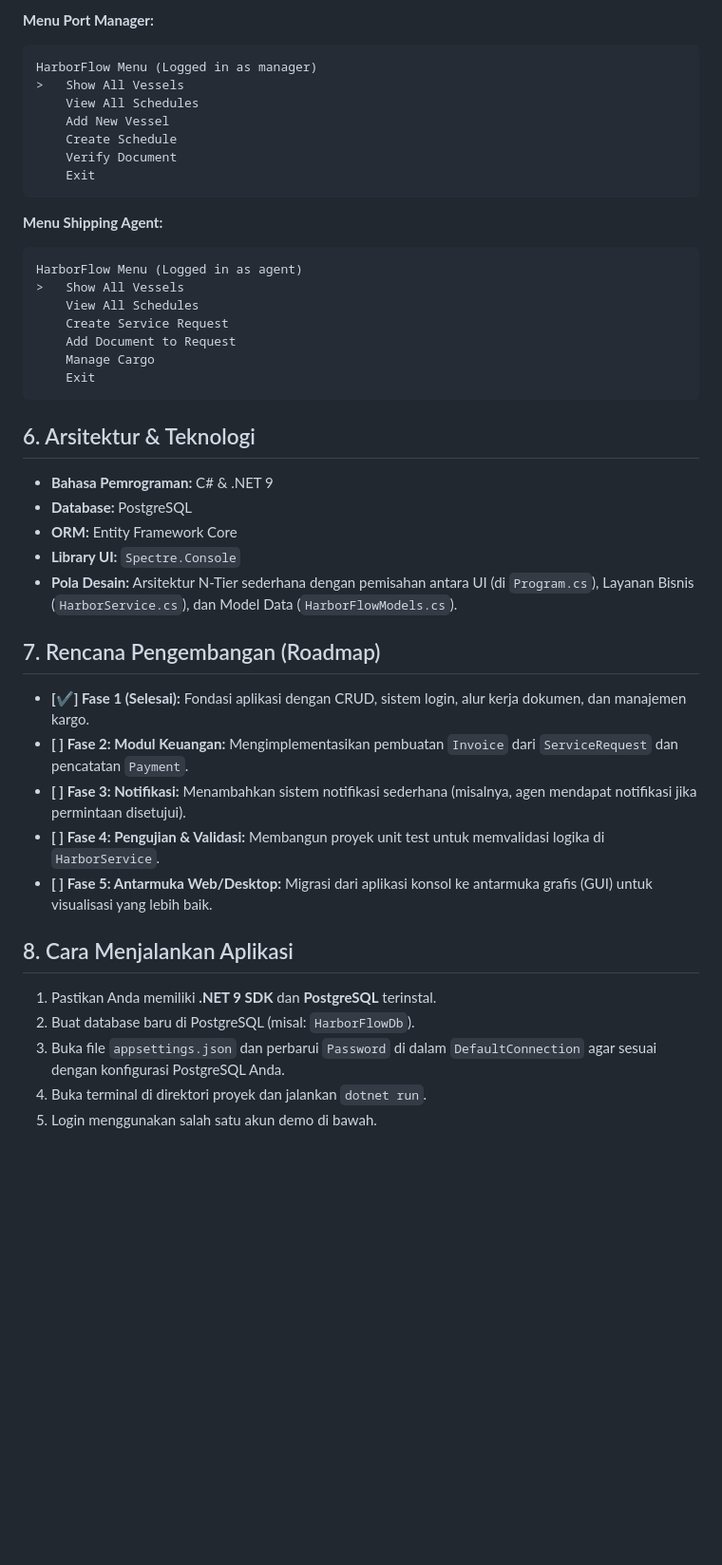
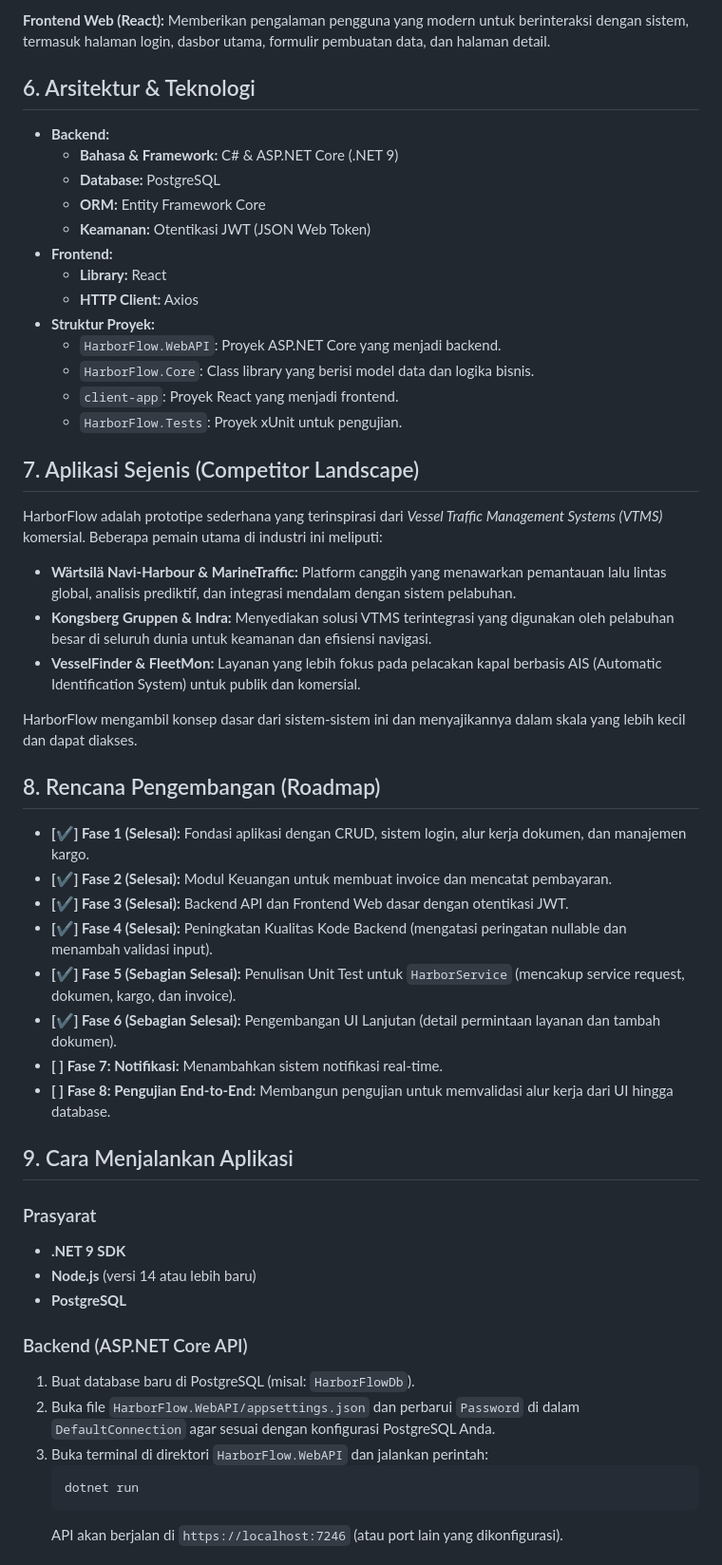
Before and after one commit to Alganawi/-HarborFlow-Sistem-Manajemen-Pelabuhan-Pintar, a Markdown page: README.md, the part around one of its changes. Shown at 95% size. Rendered like a GitHub page; blank space fills up the shorter version.

````diff
--- a/README.md
+++ b/README.md
@@ -51,46 +48,57 @@ Password: ****
 
-**Menu Port Manager:**
-```
-HarborFlow Menu (Logged in as manager)
->   Show All Vessels
-    View All Schedules
-    Add New Vessel
-    Create Schedule
-    Verify Document
-    Exit
-```
-
-**Menu Shipping Agent:**
-```
-HarborFlow Menu (Logged in as agent)
->   Show All Vessels
-    View All Schedules
-    Create Service Request
-    Add Document to Request
-    Manage Cargo
-    Exit
-```
+**Frontend Web (React):**
+Memberikan pengalaman pengguna yang modern untuk berinteraksi dengan sistem, termasuk halaman login, dasbor utama, formulir pembuatan data, dan halaman detail.
 
 ## 6. Arsitektur & Teknologi
 
--   **Bahasa Pemrograman:** C# & .NET 9
--   **Database:** PostgreSQL
--   **ORM:** Entity Framework Core
--   **Library UI:** `Spectre.Console`
--   **Pola Desain:** Arsitektur N-Tier sederhana dengan pemisahan antara UI (di `Program.cs`), Layanan Bisnis (`HarborService.cs`), dan Model Data (`HarborFlowModels.cs`).
+-   **Backend:**
+    -   **Bahasa & Framework:** C# & ASP.NET Core (.NET 9)
+    -   **Database:** PostgreSQL
+    -   **ORM:** Entity Framework Core
+    -   **Keamanan:** Otentikasi JWT (JSON Web Token)
+-   **Frontend:**
+    -   **Library:** React
+    -   **HTTP Client:** Axios
+-   **Struktur Proyek:**
+    -   `HarborFlow.WebAPI`: Proyek ASP.NET Core yang menjadi backend.
+    -   `HarborFlow.Core`: Class library yang berisi model data dan logika bisnis.
+    -   `client-app`: Proyek React yang menjadi frontend.
+    -   `HarborFlow.Tests`: Proyek xUnit untuk pengujian.
 
-## 7. Rencana Pengembangan (Roadmap)
+## 7. Aplikasi Sejenis (Competitor Landscape)
+
+HarborFlow adalah prototipe sederhana yang terinspirasi dari *Vessel Traffic Management Systems (VTMS)* komersial. Beberapa pemain utama di industri ini meliputi:
+
+-   **Wärtsilä Navi-Harbour & MarineTraffic:** Platform canggih yang menawarkan pemantauan lalu lintas global, analisis prediktif, dan integrasi mendalam dengan sistem pelabuhan.
+-   **Kongsberg Gruppen & Indra:** Menyediakan solusi VTMS terintegrasi yang digunakan oleh pelabuhan besar di seluruh dunia untuk keamanan dan efisiensi navigasi.
+-   **VesselFinder & FleetMon:** Layanan yang lebih fokus pada pelacakan kapal berbasis AIS (Automatic Identification System) untuk publik dan komersial.
+
+HarborFlow mengambil konsep dasar dari sistem-sistem ini dan menyajikannya dalam skala yang lebih kecil dan dapat diakses.
+
+## 8. Rencana Pengembangan (Roadmap)
 
 -   **[✔] Fase 1 (Selesai):** Fondasi aplikasi dengan CRUD, sistem login, alur kerja dokumen, dan manajemen kargo.
--   **[ ] Fase 2: Modul Keuangan:** Mengimplementasikan pembuatan `Invoice` dari `ServiceRequest` dan pencatatan `Payment`.
--   **[ ] Fase 3: Notifikasi:** Menambahkan sistem notifikasi sederhana (misalnya, agen mendapat notifikasi jika permintaan disetujui).
--   **[ ] Fase 4: Pengujian & Validasi:** Membangun proyek unit test untuk memvalidasi logika di `HarborService`.
--   **[ ] Fase 5: Antarmuka Web/Desktop:** Migrasi dari aplikasi konsol ke antarmuka grafis (GUI) untuk visualisasi yang lebih baik.
+-   **[✔] Fase 2 (Selesai):** Modul Keuangan untuk membuat invoice dan mencatat pembayaran.
+-   **[✔] Fase 3 (Selesai):** Backend API dan Frontend Web dasar dengan otentikasi JWT.
+-   **[✔] Fase 4 (Selesai):** Peningkatan Kualitas Kode Backend (mengatasi peringatan nullable dan menambah validasi input).
+-   **[✔] Fase 5 (Sebagian Selesai):** Penulisan Unit Test untuk `HarborService` (mencakup service request, dokumen, kargo, dan invoice).
+-   **[✔] Fase 6 (Sebagian Selesai):** Pengembangan UI Lanjutan (detail permintaan layanan dan tambah dokumen).
+-   **[ ] Fase 7: Notifikasi:** Menambahkan sistem notifikasi real-time.
+-   **[ ] Fase 8: Pengujian End-to-End:** Membangun pengujian untuk memvalidasi alur kerja dari UI hingga database.
 
-## 8. Cara Menjalankan Aplikasi
+## 9. Cara Menjalankan Aplikasi
 
-1.  Pastikan Anda memiliki **.NET 9 SDK** dan **PostgreSQL** terinstal.
-2.  Buat database baru di PostgreSQL (misal: `HarborFlowDb`).
-3.  Buka file `appsettings.json` dan perbarui `Password` di dalam `DefaultConnection` agar sesuai dengan konfigurasi PostgreSQL Anda.
-4.  Buka terminal di direktori proyek dan jalankan `dotnet run`.
-5.  Login menggunakan salah satu akun demo di bawah.
+### Prasyarat
+-   **.NET 9 SDK**
+-   **Node.js** (versi 14 atau lebih baru)
+-   **PostgreSQL**
+
+### Backend (ASP.NET Core API)
+1.  Buat database baru di PostgreSQL (misal: `HarborFlowDb`).
+2.  Buka file `HarborFlow.WebAPI/appsettings.json` dan perbarui `Password` di dalam `DefaultConnection` agar sesuai dengan konfigurasi PostgreSQL Anda.
+3.  Buka terminal di direktori `HarborFlow.WebAPI` dan jalankan perintah:
+    ```sh
+    dotnet run
+    ```
+    API akan berjalan di `https://localhost:7246` (atau port lain yang dikonfigurasi).
+
````
Also changed, not shown: other parts of README.md (+41 -22 lines).
